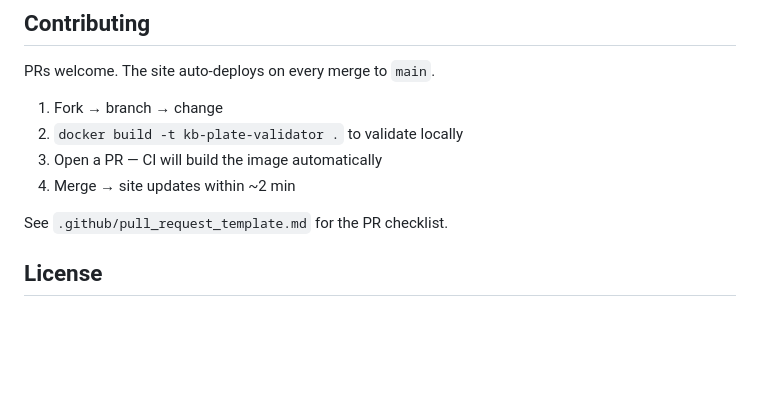
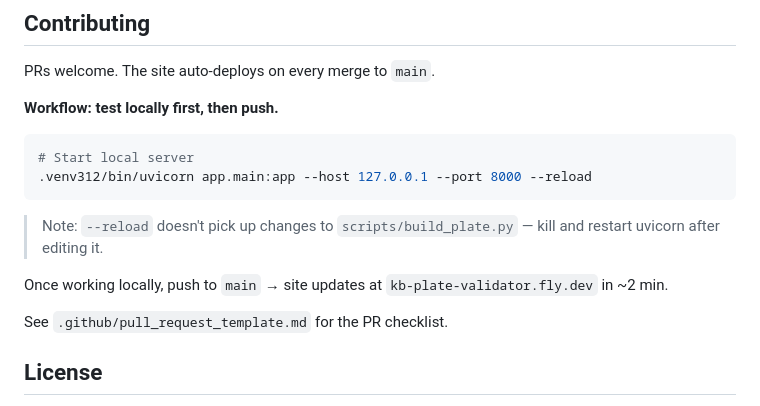
Before and after one commit to RivasMario/KB_PLATE_VALIDATOR, a Markdown page: README.md, the part around the change. GitHub-like rendering; blank space fills up the shorter version.

Commit message:
docs: capture test-locally-then-push workflow preference

````diff
--- a/README.md
+++ b/README.md
@@ -341,10 +341,16 @@ After that, every push to `main` auto-deploys via `.github/workflows/fly-deploy.
 
 PRs welcome. The site auto-deploys on every merge to `main`.
 
-1. Fork → branch → change
-2. `docker build -t kb-plate-validator .` to validate locally
-3. Open a PR — CI will build the image automatically
-4. Merge → site updates within ~2 min
+**Workflow: test locally first, then push.**
+
+```bash
+# Start local server
+.venv312/bin/uvicorn app.main:app --host 127.0.0.1 --port 8000 --reload
+```
+
+> Note: `--reload` doesn't pick up changes to `scripts/build_plate.py` — kill and restart uvicorn after editing it.
+
+Once working locally, push to `main` → site updates at `kb-plate-validator.fly.dev` in ~2 min.
 
 See `.github/pull_request_template.md` for the PR checklist.
 
````
Also changed, not shown: handover.md (+6 -0 lines).
